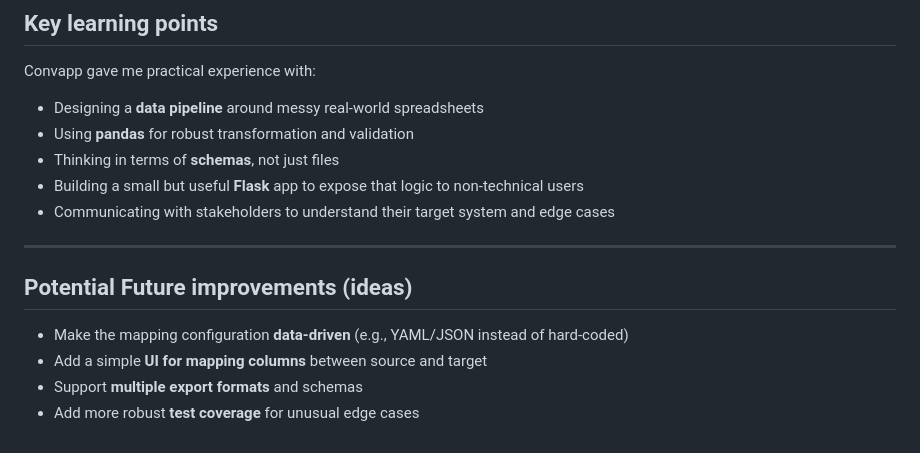
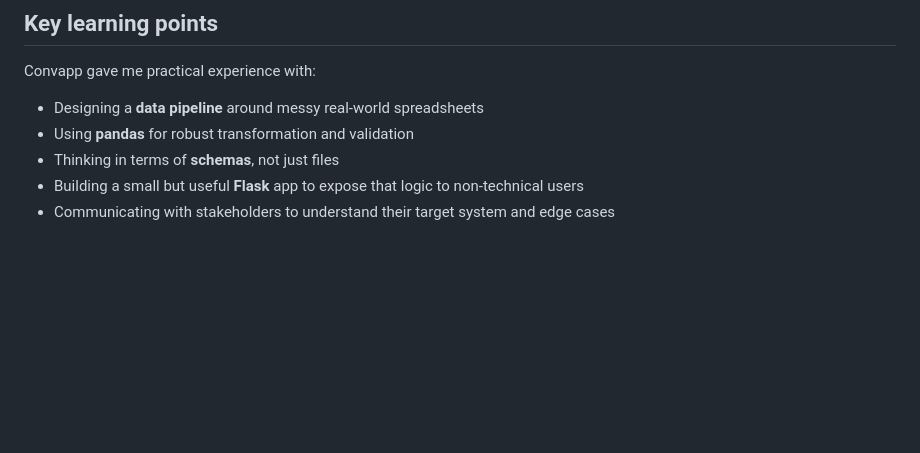
Before and after one commit to isaacjstriker/convapp, a Markdown page: README.md, the part around the change. Rendered like a GitHub page; blank space fills up the shorter version.

Commit message:
Remove future improvements section from README
Removed potential future improvements section from README.

```diff
--- a/README.md
+++ b/README.md
@@ -106,12 +106,3 @@ Convapp gave me practical experience with:
 - Thinking in terms of **schemas**, not just files
 - Building a small but useful **Flask** app to expose that logic to non-technical users
 - Communicating with stakeholders to understand their target system and edge cases
-
----
-
-## Potential Future improvements (ideas)
-
-- Make the mapping configuration **data‑driven** (e.g., YAML/JSON instead of hard‑coded)
-- Add a simple **UI for mapping columns** between source and target
-- Support **multiple export formats** and schemas
-- Add more robust **test coverage** for unusual edge cases
```
